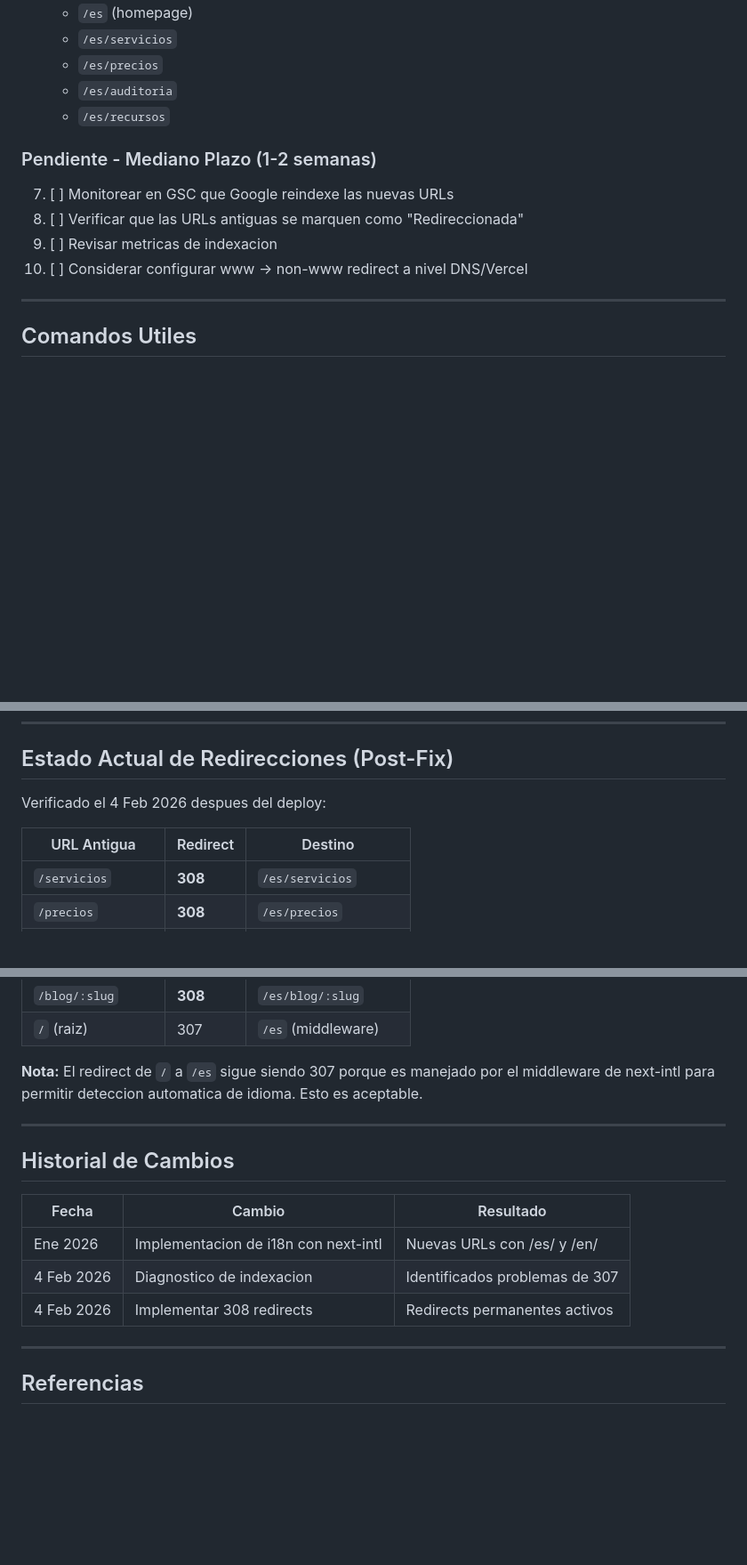
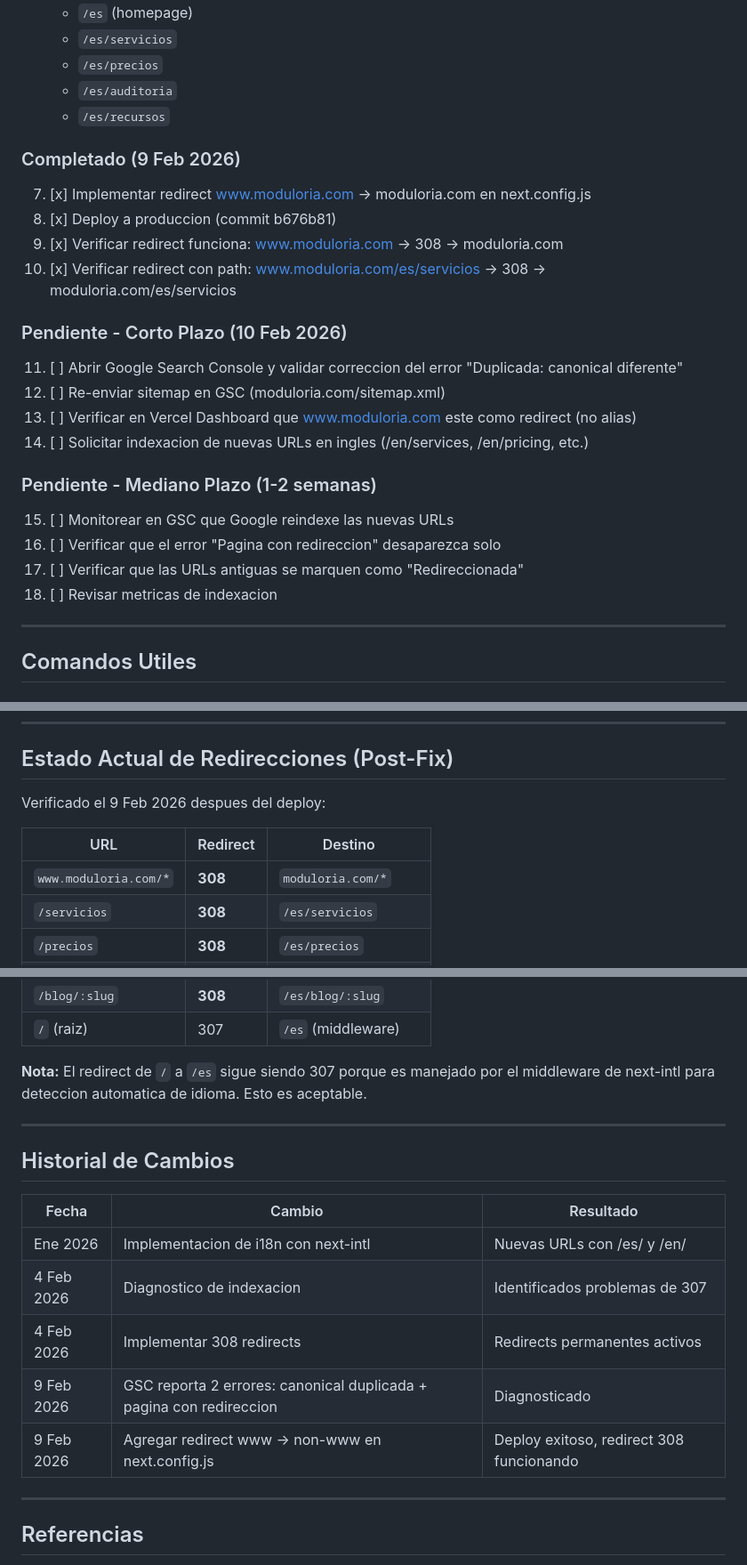
Before and after one commit to nicolasfarchica/moduloria-web, a Markdown page: docs/SEO-INDEXACION-STATUS.md, 3 parts joined by grey strips. Shown at 89% size. GitHub-like rendering; blank space fills up the shorter version.

Commit message:
docs(seo): update indexation status with www redirect fix and pending tasks
Co-Authored-By: Claude Opus 4.6 <noreply@anthropic.com>

```diff
--- a/docs/SEO-INDEXACION-STATUS.md
+++ b/docs/SEO-INDEXACION-STATUS.md
@@ -249,12 +249,26 @@ const nextConfig = {
    - `/es/auditoria`
    - `/es/recursos`
 
+### Completado (9 Feb 2026)
+
+7. [x] Implementar redirect www.moduloria.com -> moduloria.com en next.config.js
+8. [x] Deploy a produccion (commit b676b81)
+9. [x] Verificar redirect funciona: www.moduloria.com -> 308 -> moduloria.com
+10. [x] Verificar redirect con path: www.moduloria.com/es/servicios -> 308 -> moduloria.com/es/servicios
+
+### Pendiente - Corto Plazo (10 Feb 2026)
+
+11. [ ] Abrir Google Search Console y validar correccion del error "Duplicada: canonical diferente"
+12. [ ] Re-enviar sitemap en GSC (moduloria.com/sitemap.xml)
+13. [ ] Verificar en Vercel Dashboard que www.moduloria.com este como redirect (no alias)
+14. [ ] Solicitar indexacion de nuevas URLs en ingles (/en/services, /en/pricing, etc.)
+
 ### Pendiente - Mediano Plazo (1-2 semanas)
 
-7. [ ] Monitorear en GSC que Google reindexe las nuevas URLs
-8. [ ] Verificar que las URLs antiguas se marquen como "Redireccionada"
-9. [ ] Revisar metricas de indexacion
-10. [ ] Considerar configurar www -> non-www redirect a nivel DNS/Vercel
+15. [ ] Monitorear en GSC que Google reindexe las nuevas URLs
+16. [ ] Verificar que el error "Pagina con redireccion" desaparezca solo
+17. [ ] Verificar que las URLs antiguas se marquen como "Redireccionada"
+18. [ ] Revisar metricas de indexacion
 
 ---
 
@@ -283,10 +297,11 @@ curl -s https://moduloria.com/sitemap.xml | head -50
 
 ## Estado Actual de Redirecciones (Post-Fix)
 
-Verificado el 4 Feb 2026 despues del deploy:
+Verificado el 9 Feb 2026 despues del deploy:
 
-| URL Antigua | Redirect | Destino |
-|-------------|----------|---------|
+| URL | Redirect | Destino |
+|-----|----------|---------|
+| `www.moduloria.com/*` | **308** | `moduloria.com/*` |
 | `/servicios` | **308** | `/es/servicios` |
 | `/precios` | **308** | `/es/precios` |
 | `/auditoria` | **308** | `/es/auditoria` |
@@ -296,7 +311,7 @@ Verificado el 4 Feb 2026 despues del deploy:
 | `/blog/:slug` | **308** | `/es/blog/:slug` |
 | `/` (raiz) | 307 | `/es` (middleware) |
 
-**Nota:** El redirect de `/` a `/es` sigue siendo 307 porque es manejado por el middleware de next-intl para permitir deteccion automatica de idioma. Esto es aceptable.
+**Nota:** El redirect de `/` a `/es` sigue siendo 307 porque es manejado por el middleware de next-intl para deteccion automatica de idioma. Esto es aceptable.
 
 ---
 
@@ -307,6 +322,8 @@ Verificado el 4 Feb 2026 despues del deploy:
 | Ene 2026 | Implementacion de i18n con next-intl | Nuevas URLs con /es/ y /en/ |
 | 4 Feb 2026 | Diagnostico de indexacion | Identificados problemas de 307 |
 | 4 Feb 2026 | Implementar 308 redirects | Redirects permanentes activos |
+| 9 Feb 2026 | GSC reporta 2 errores: canonical duplicada + pagina con redireccion | Diagnosticado |
+| 9 Feb 2026 | Agregar redirect www -> non-www en next.config.js | Deploy exitoso, redirect 308 funcionando |
 
 ---
 
```
Also changed, not shown: other parts of docs/SEO-INDEXACION-STATUS.md (+1 -1 lines).
